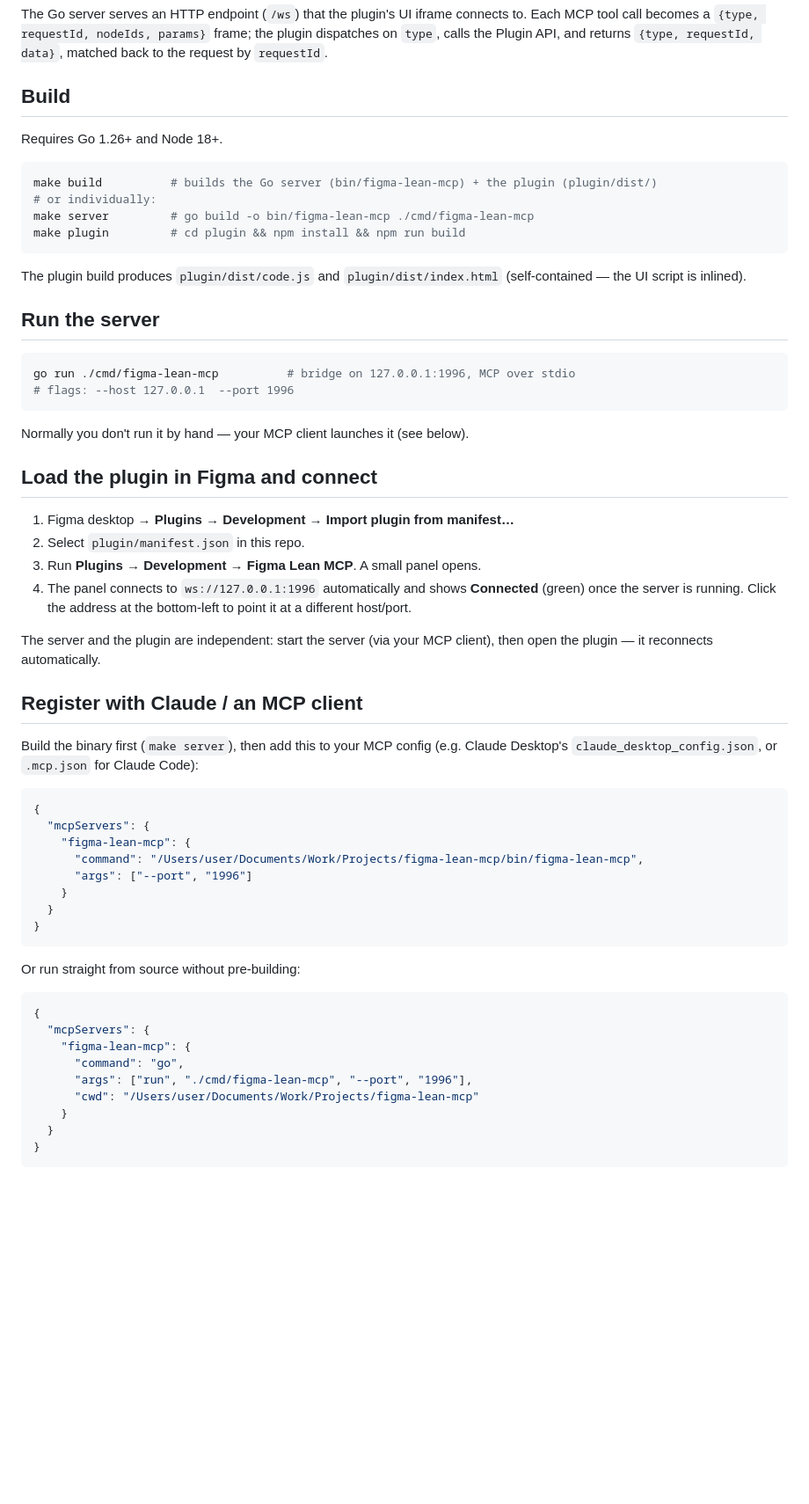
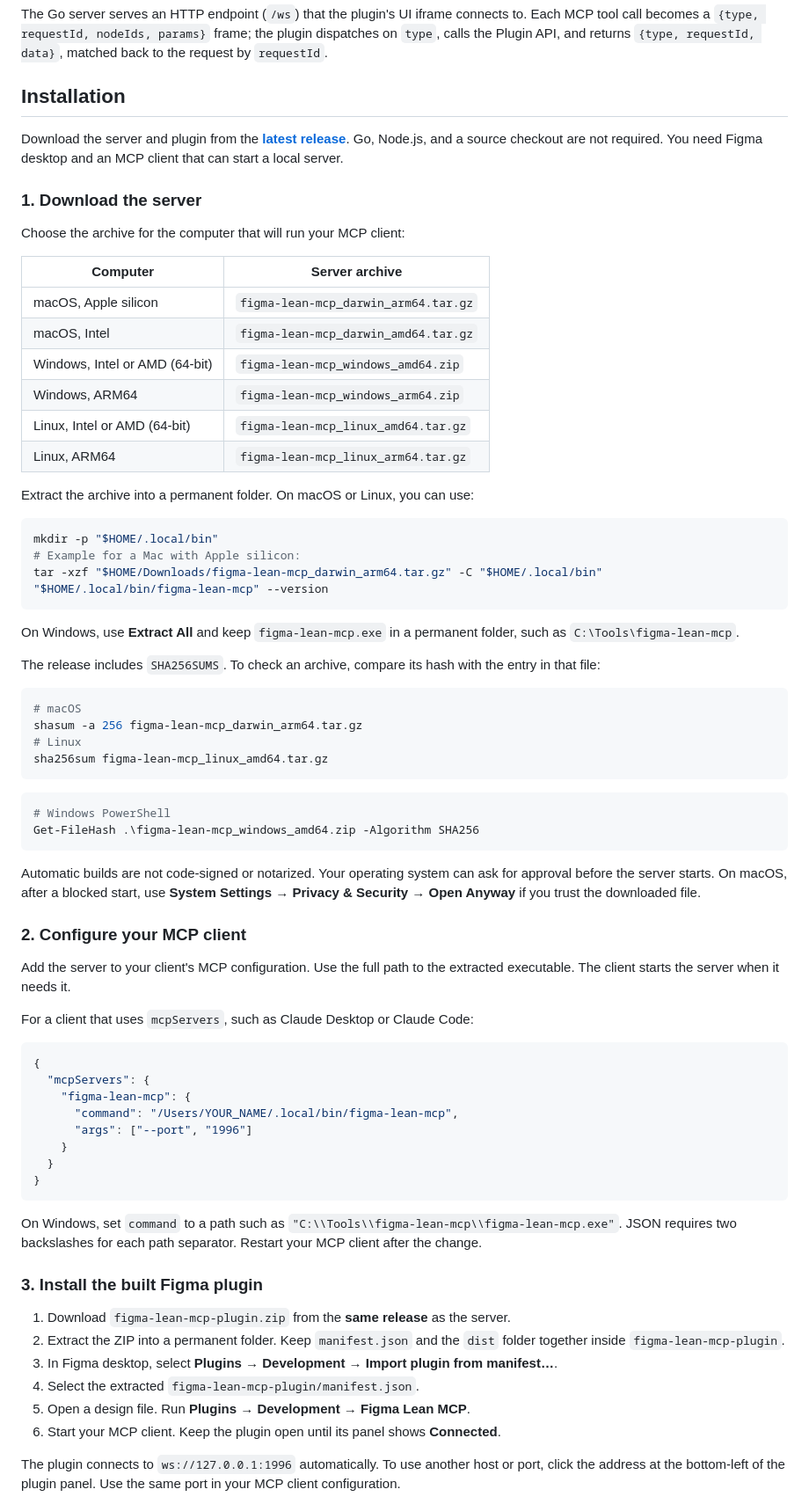
Before and after one commit to senorMk/figma-lean-mcp, a Markdown page: README.md, the part around one of its changes. Shown at 88% size. GitHub-like rendering; blank space fills up the shorter version.

Commit message:
docs: explain installation from release packages

````diff
--- a/README.md
+++ b/README.md
@@ -66,67 +68,90 @@ connects to. Each MCP tool call becomes a `{type, requestId, nodeIds, params}`
 frame; the plugin dispatches on `type`, calls the Plugin API, and returns
 `{type, requestId, data}`, matched back to the request by `requestId`.
 
-## Build
+## Installation
 
-Requires Go 1.26+ and Node 18+.
+Download the server and plugin from the **[latest release](https://github.com/senorMk/figma-lean-mcp/releases/latest)**.
+Go, Node.js, and a source checkout are not required. You need Figma desktop
+and an MCP client that can start a local server.
+
+### 1. Download the server
+
+Choose the archive for the computer that will run your MCP client:
+
+| Computer | Server archive |
+|---|---|
+| macOS, Apple silicon | `figma-lean-mcp_darwin_arm64.tar.gz` |
+| macOS, Intel | `figma-lean-mcp_darwin_amd64.tar.gz` |
+| Windows, Intel or AMD (64-bit) | `figma-lean-mcp_windows_amd64.zip` |
+| Windows, ARM64 | `figma-lean-mcp_windows_arm64.zip` |
+| Linux, Intel or AMD (64-bit) | `figma-lean-mcp_linux_amd64.tar.gz` |
+| Linux, ARM64 | `figma-lean-mcp_linux_arm64.tar.gz` |
+
+Extract the archive into a permanent folder. On macOS or Linux, you can use:
 
 ```bash
-make build          # builds the Go server (bin/figma-lean-mcp) + the plugin (plugin/dist/)
-# or individually:
-make server         # go build -o bin/figma-lean-mcp ./cmd/figma-lean-mcp
-make plugin         # cd plugin && npm install && npm run build
+mkdir -p "$HOME/.local/bin"
+# Example for a Mac with Apple silicon:
+tar -xzf "$HOME/Downloads/figma-lean-mcp_darwin_arm64.tar.gz" -C "$HOME/.local/bin"
+"$HOME/.local/bin/figma-lean-mcp" --version
 ```
 
-The plugin build produces `plugin/dist/code.js` and `plugin/dist/index.html`
-(self-contained — the UI script is inlined).
+On Windows, use **Extract All** and keep `figma-lean-mcp.exe` in a permanent
+folder, such as `C:\Tools\figma-lean-mcp`.
 
-## Run the server
+The release includes `SHA256SUMS`. To check an archive, compare its hash with
+the entry in that file:
 
 ```bash
-go run ./cmd/figma-lean-mcp          # bridge on 127.0.0.1:1996, MCP over stdio
-# flags: --host 127.0.0.1  --port 1996
+# macOS
+shasum -a 256 figma-lean-mcp_darwin_arm64.tar.gz
+# Linux
+sha256sum figma-lean-mcp_linux_amd64.tar.gz
 ```
 
-Normally you don't run it by hand — your MCP client launches it (see below).
+```powershell
+# Windows PowerShell
+Get-FileHash .\figma-lean-mcp_windows_amd64.zip -Algorithm SHA256
+```
 
-## Load the plugin in Figma and connect
+Automatic builds are not code-signed or notarized. Your operating system
+can ask for approval before the server starts. On macOS, after a blocked
+start, use **System Settings → Privacy & Security → Open Anyway** if you
+trust the downloaded file.
 
-1. Figma desktop → **Plugins → Development → Import plugin from manifest…**
-2. Select `plugin/manifest.json` in this repo.
-3. Run **Plugins → Development → Figma Lean MCP**. A small panel opens.
-4. The panel connects to `ws://127.0.0.1:1996` automatically and shows
-   **Connected** (green) once the server is running. Click the address at the
-   bottom-left to point it at a different host/port.
+### 2. Configure your MCP client
 
-The server and the plugin are independent: start the server (via your MCP
-client), then open the plugin — it reconnects automatically.
+Add the server to your client's MCP configuration. Use the full path to the
+extracted executable. The client starts the server when it needs it.
 
-## Register with Claude / an MCP client
-
-Build the binary first (`make server`), then add this to your MCP config
-(e.g. Claude Desktop's `claude_desktop_config.json`, or `.mcp.json` for Claude
-Code):
+For a client that uses `mcpServers`, such as Claude Desktop or Claude Code:
 
 ```json
 {
   "mcpServers": {
     "figma-lean-mcp": {
-      "command": "/Users/user/Documents/Work/Projects/figma-lean-mcp/bin/figma-lean-mcp",
+      "command": "/Users/YOUR_NAME/.local/bin/figma-lean-mcp",
       "args": ["--port", "1996"]
     }
   }
 }
 ```
 
-Or run straight from source without pre-building:
+On Windows, set `command` to a path such as
+`"C:\\Tools\\figma-lean-mcp\\figma-lean-mcp.exe"`. JSON requires two
+backslashes for each path separator. Restart your MCP client after the change.
 
-```json
-{
-  "mcpServers": {
-    "figma-lean-mcp": {
-      "command": "go",
-      "args": ["run", "./cmd/figma-lean-mcp", "--port", "1996"],
-      "cwd": "/Users/user/Documents/Work/Projects/figma-lean-mcp"
-    }
-  }
-}
+### 3. Install the built Figma plugin
+
+1. Download `figma-lean-mcp-plugin.zip` from the **same release** as the server.
+2. Extract the ZIP into a permanent folder. Keep `manifest.json` and the
+   `dist` folder together inside `figma-lean-mcp-plugin`.
+3. In Figma desktop, select **Plugins → Development → Import plugin from manifest…**.
+4. Select the extracted `figma-lean-mcp-plugin/manifest.json`.
+5. Open a design file. Run **Plugins → Development → Figma Lean MCP**.
+6. Start your MCP client. Keep the plugin open until its panel shows **Connected**.
+
+The plugin connects to `ws://127.0.0.1:1996` automatically. To use another
+host or port, click the address at the bottom-left of the plugin panel.
+Use the same port in your MCP client configuration.
+
````
Also changed, not shown: other parts of README.md (+59 -0 lines).
